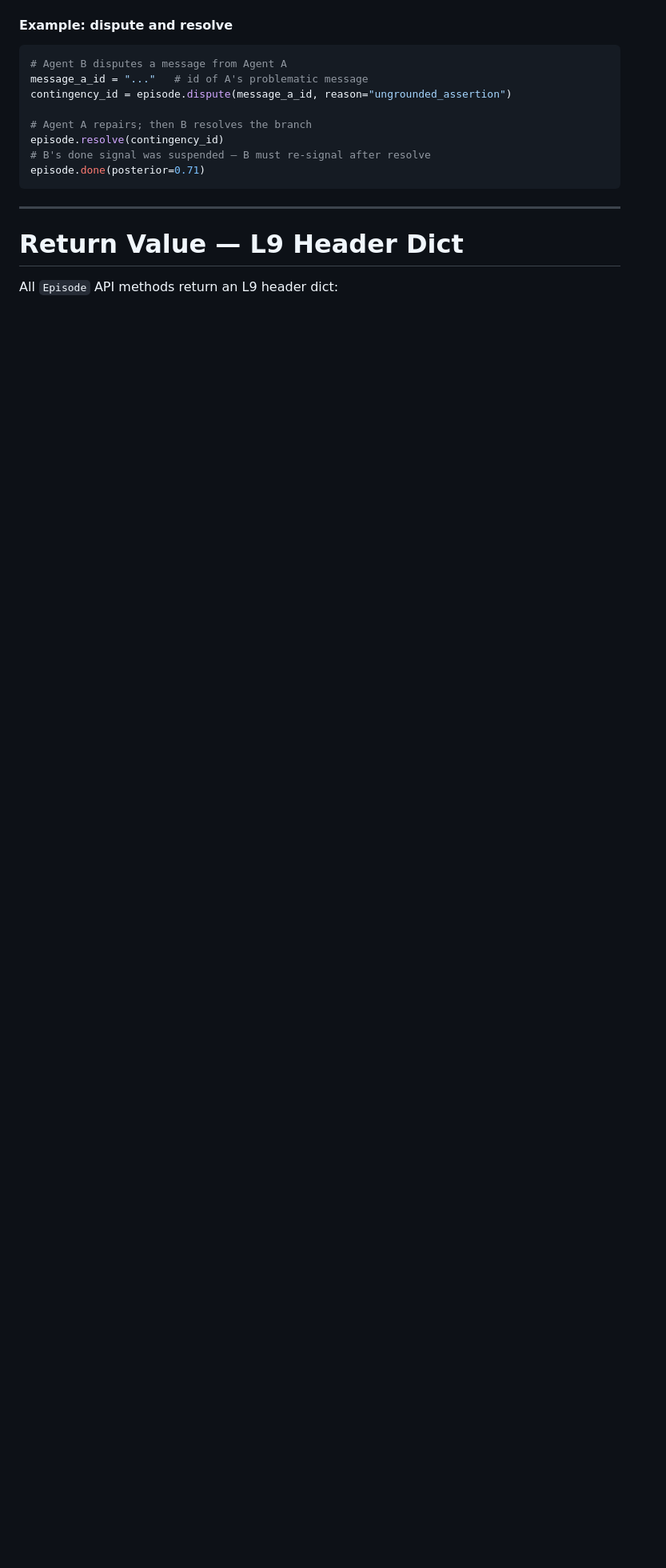
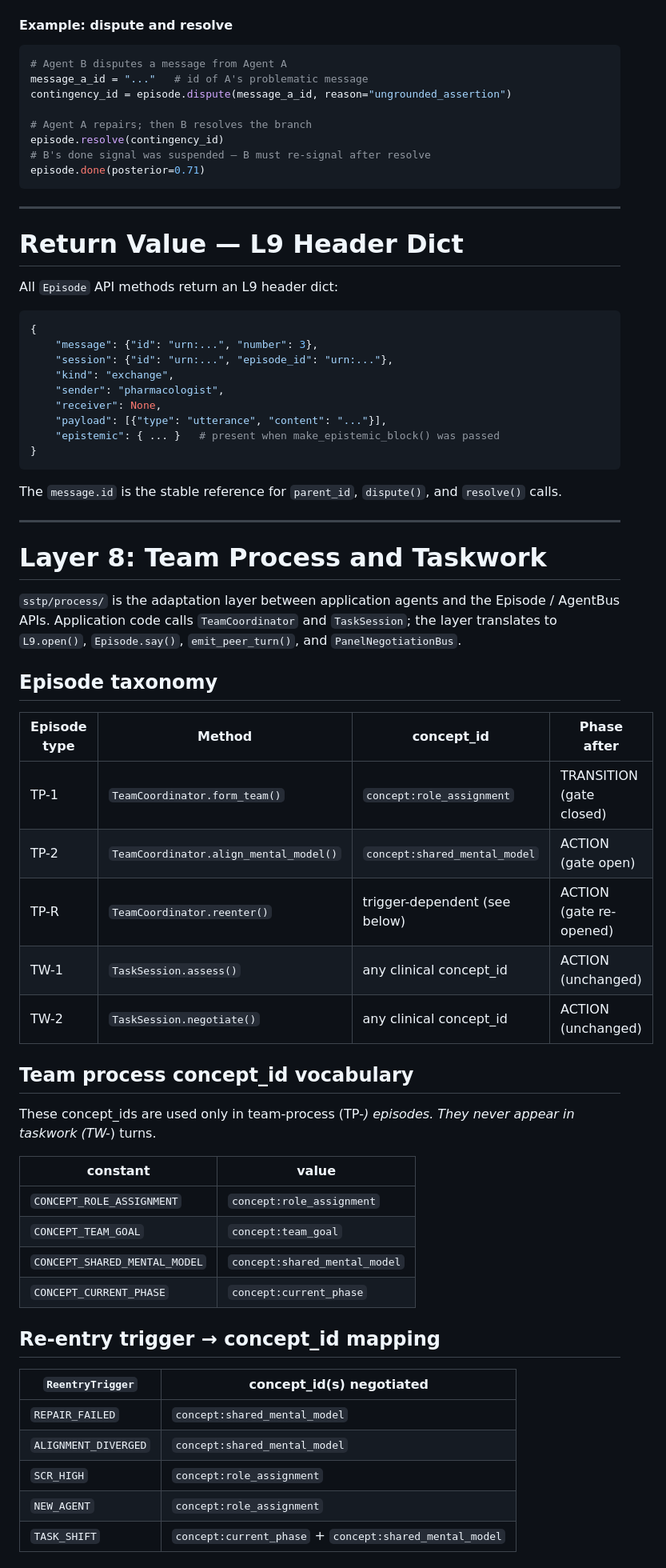
Before and after one commit to outshift-open/ioc-protocols-models, a Markdown page: SSTP/documentation/L9.md, the part around one of its changes. Shown at 80% size. GitHub-like rendering; blank space fills up the shorter version.

````diff
--- a/SSTP/documentation/L9.md
+++ b/SSTP/documentation/L9.md
@@ -964,3 +964,56 @@ episode.done(posterior=0.71)
 # Return Value — L9 Header Dict
 
 All `Episode` API methods return an L9 header dict:
+
+```python
+{
+    "message": {"id": "urn:...", "number": 3},
+    "session": {"id": "urn:...", "episode_id": "urn:..."},
+    "kind": "exchange",
+    "sender": "pharmacologist",
+    "receiver": None,
+    "payload": [{"type": "utterance", "content": "..."}],
+    "epistemic": { ... }   # present when make_epistemic_block() was passed
+}
+```
+
+The `message.id` is the stable reference for `parent_id`, `dispute()`, and `resolve()` calls.
+
+
+---
+
+# Layer 8: Team Process and Taskwork
+
+`sstp/process/` is the adaptation layer between application agents and the Episode / AgentBus APIs.  Application code calls `TeamCoordinator` and `TaskSession`; the layer translates to `L9.open()`, `Episode.say()`, `emit_peer_turn()`, and `PanelNegotiationBus`.
+
+## Episode taxonomy
+
+| Episode type | Method | concept_id | Phase after |
+|---|---|---|---|
+| TP-1 | `TeamCoordinator.form_team()` | `concept:role_assignment` | TRANSITION (gate closed) |
+| TP-2 | `TeamCoordinator.align_mental_model()` | `concept:shared_mental_model` | ACTION (gate open) |
+| TP-R | `TeamCoordinator.reenter()` | trigger-dependent (see below) | ACTION (gate re-opened) |
+| TW-1 | `TaskSession.assess()` | any clinical concept_id | ACTION (unchanged) |
+| TW-2 | `TaskSession.negotiate()` | any clinical concept_id | ACTION (unchanged) |
+
+## Team process concept_id vocabulary
+
+These concept_ids are used only in team-process (TP-*) episodes.  They never appear in taskwork (TW-*) turns.
+
+| constant | value |
+|---|---|
+| `CONCEPT_ROLE_ASSIGNMENT` | `concept:role_assignment` |
+| `CONCEPT_TEAM_GOAL` | `concept:team_goal` |
+| `CONCEPT_SHARED_MENTAL_MODEL` | `concept:shared_mental_model` |
+| `CONCEPT_CURRENT_PHASE` | `concept:current_phase` |
+
+## Re-entry trigger → concept_id mapping
+
+| `ReentryTrigger` | concept_id(s) negotiated |
+|---|---|
+| `REPAIR_FAILED` | `concept:shared_mental_model` |
+| `ALIGNMENT_DIVERGED` | `concept:shared_mental_model` |
+| `SCR_HIGH` | `concept:role_assignment` |
+| `NEW_AGENT` | `concept:role_assignment` |
+| `TASK_SHIFT` | `concept:current_phase` + `concept:shared_mental_model` |
+
````
Also changed, not shown: other parts of SSTP/documentation/L9.md (+65 -0 lines).
